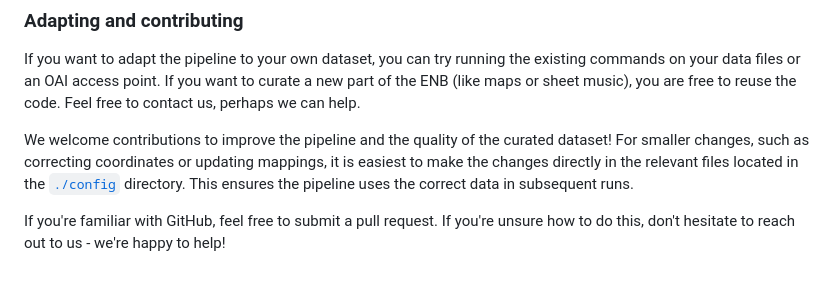
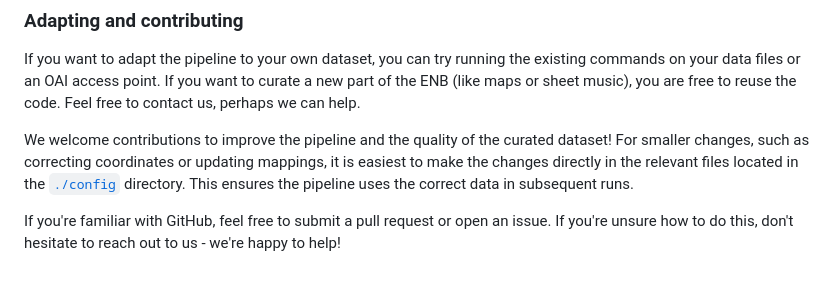
Before and after one commit to RaRa-digiLab/enb-curator, a Markdown page: README.md, the part around the change. Rendered like a GitHub page.

Commit message:
mention opening issues

```diff
--- a/README.md
+++ b/README.md
@@ -65,4 +65,4 @@ If you want to adapt the pipeline to your own dataset, you can try running the e
 
 We welcome contributions to improve the pipeline and the quality of the curated dataset! For smaller changes, such as correcting coordinates or updating mappings, it is easiest to make the changes directly in the relevant files located in the [`./config`](config) directory. This ensures the pipeline uses the correct data in subsequent runs.
 
-If you're familiar with GitHub, feel free to submit a pull request. If you're unsure how to do this, don't hesitate to reach out to us - we're happy to help!
+If you're familiar with GitHub, feel free to submit a pull request or open an issue. If you're unsure how to do this, don't hesitate to reach out to us - we're happy to help!
```
